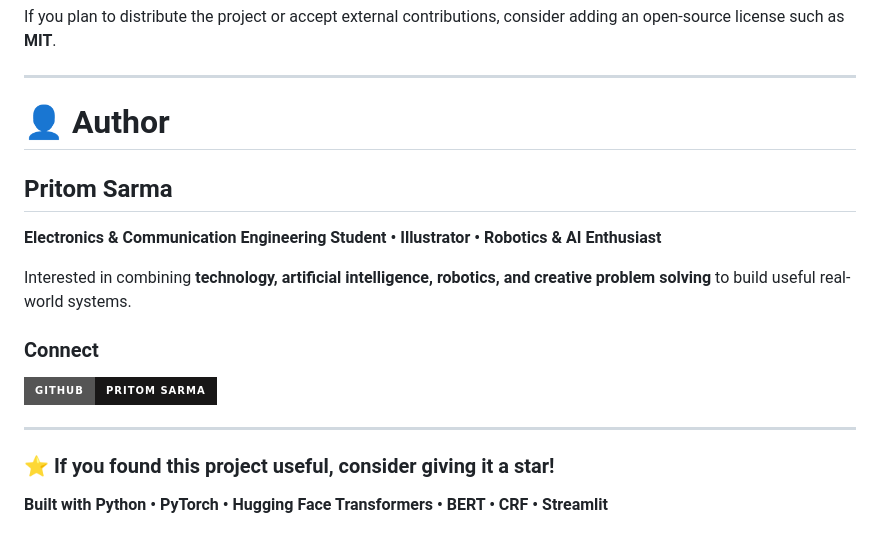
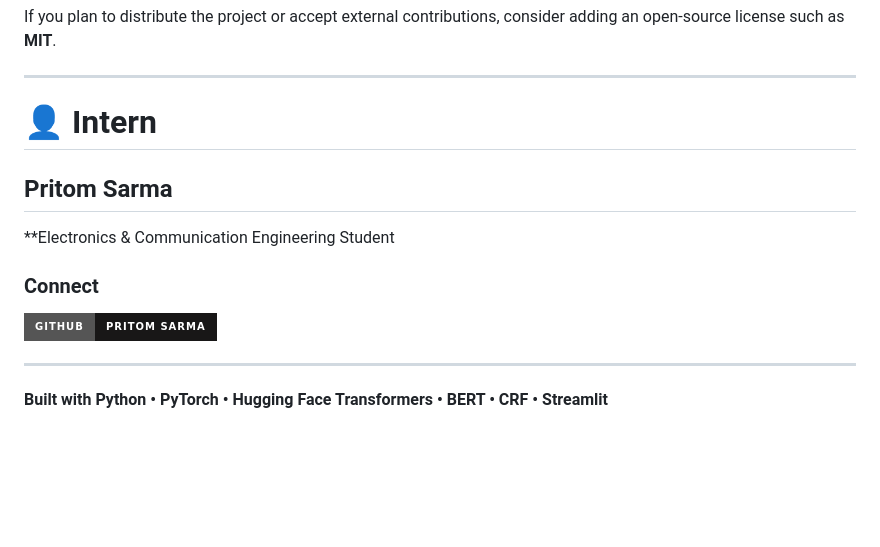
Before and after one commit to pritomsarma/Named-Entity-Recognition-System, a Markdown page: README.md, the part around the change. Rendered like a GitHub page; badges without logos; blank space fills up the shorter version.

```diff
--- a/README.md
+++ b/README.md
@@ -748,13 +748,11 @@ If you plan to distribute the project or accept external contributions, consider
 
 ---
 
-# 👤 Author
+# 👤 Intern
 
 ## Pritom Sarma
 
-**Electronics & Communication Engineering Student • Illustrator • Robotics & AI Enthusiast**
-
-Interested in combining **technology, artificial intelligence, robotics, and creative problem solving** to build useful real-world systems.
+**Electronics & Communication Engineering Student
 
 ### Connect
 
@@ -770,8 +768,6 @@ Interested in combining **technology, artificial intelligence, robotics, and cre
 
 <p align="center">
 
-### ⭐ If you found this project useful, consider giving it a star!
-
 **Built with Python • PyTorch • Hugging Face Transformers • BERT • CRF • Streamlit**
 
 </p>
```
